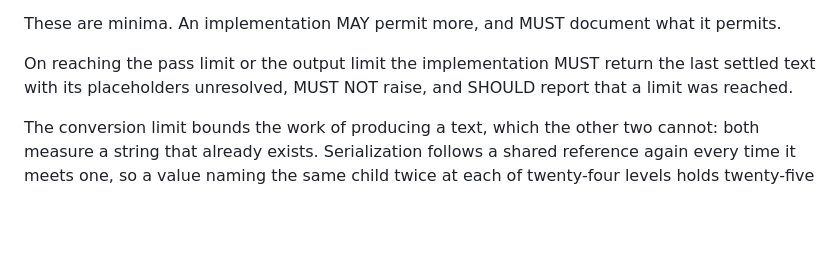
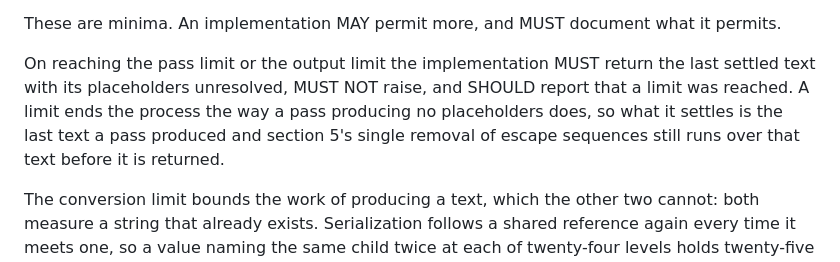
Before and after one commit to curly-message/spec, a Markdown page: SPEC.md, the part around the change. Rendered like a GitHub page; blank space fills up the shorter version.

Commit message:
docs(spec): say what a limit leaves for the final unescape
Section 13 states the result of stopping at a limit twice, and each
statement is contradicted in letter by what a conforming implementation
returns. The output-limit bullet says "the result is the last text that
stayed within the limit"; the paragraph below says the implementation
"MUST return the last settled text with its placeholders unresolved".
What is returned is that text with its escape sequences removed, because
section 5 puts a single removal after the last pass and names a limit as
one of the two ways the process stops. A fixture written from section 13
alone predicts the wrong string; one written from section 5 predicts the
right one, and nothing said which of the two governed.

Measured against the built reference implementation:

  message "\: {{v}}", payload { v: "{{v}}" }
    -> ": {{v}}", pass-limit reported; the settled text was "\: {{v}}"
    and the report's own text field carries it unremoved

  message "\{\{lit\}\} {{a}}{{a}}", payload { a: 60 000 "X" }
    -> "{{lit}} {{a}}{{a}}", output-limit reported; the last text within
    the limit was 22 characters and the return is 18

  message "\: {{v}}", payload { v: "X" }        ->  ": X", no report

So the removal runs whichever stop condition ended the process, and the
placeholders a limit leaves unresolved are returned unresolved through
it. Section 13 now says so where it states the outcome; section 5 is
unchanged and no behaviour moves.

Found by writing conformance fixtures from this document alone and
running them against that implementation: 235 fixtures over the three
levels.

Measured by reading and by that probe, this repository having no build
and no test suite. Width pass over SPEC.md: 29 lines over 80 columns
before the edit and 29 after, all of them table rows or fenced-block
lines.

```diff
--- a/SPEC.md
+++ b/SPEC.md
@@ -847,7 +847,10 @@ permits.
 
 On reaching the pass limit or the output limit the implementation MUST return
 the last settled text with its placeholders unresolved, MUST NOT raise, and
-SHOULD report that a limit was reached.
+SHOULD report that a limit was reached. A limit ends the process the way a pass
+producing no placeholders does, so what it settles is the last text a pass
+produced and section 5's single removal of escape sequences still runs over
+that text before it is returned.
 
 The conversion limit bounds the work of producing a text, which the other two
 cannot: both measure a string that already exists. Serialization follows a
```
